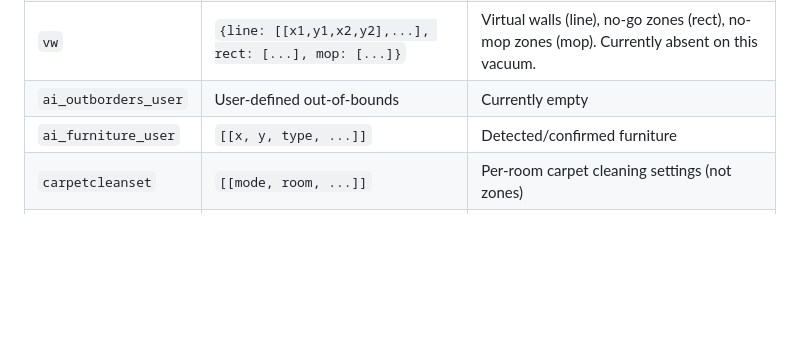
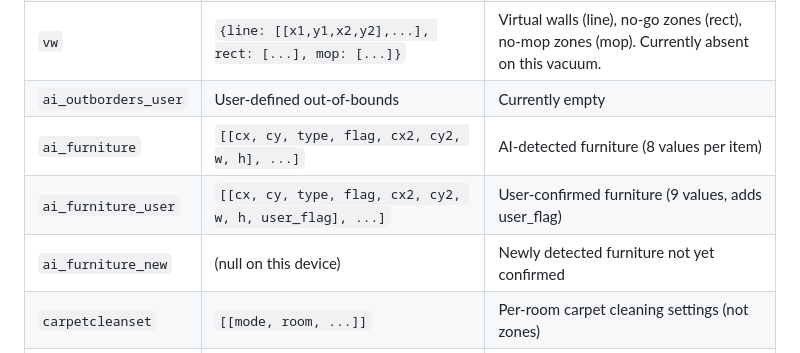
Before and after one commit to genericJE/ha-dreame-cloud, a Markdown page: CLAUDE.md, the part around one of its changes. Drawn GitHub-style; blank space fills up the shorter version.

```diff
--- a/CLAUDE.md
+++ b/CLAUDE.md
@@ -33,7 +33,9 @@ The trailing JSON contains these zone-related keys:
 | `sneak_areas_end` | Same as sneak_areas + `area`, `ms` fields | End-of-clean snapshot with timing data |
 | `vw` | `{line: [[x1,y1,x2,y2],...], rect: [...], mop: [...]}` | Virtual walls (line), no-go zones (rect), no-mop zones (mop). Currently absent on this vacuum. |
 | `ai_outborders_user` | User-defined out-of-bounds | Currently empty |
-| `ai_furniture_user` | `[[x, y, type, ...]]` | Detected/confirmed furniture |
+| `ai_furniture` | `[[cx, cy, type, flag, cx2, cy2, w, h], ...]` | AI-detected furniture (8 values per item) |
+| `ai_furniture_user` | `[[cx, cy, type, flag, cx2, cy2, w, h, user_flag], ...]` | User-confirmed furniture (9 values, adds user_flag) |
+| `ai_furniture_new` | (null on this device) | Newly detected furniture not yet confirmed |
 | `carpetcleanset` | `[[mode, room, ...]]` | Per-room carpet cleaning settings (not zones) |
 | `cleanset` | `{"room_id": [settings...]}` (JSON string) | Per-room cleaning parameters |
 | `seg_inf` | `{"id": {name, type, roomID, nei_id}}` | Room info (names are base64). Not always present in every frame. |
```
Also changed, not shown: other parts of CLAUDE.md (+44 -0 lines).
